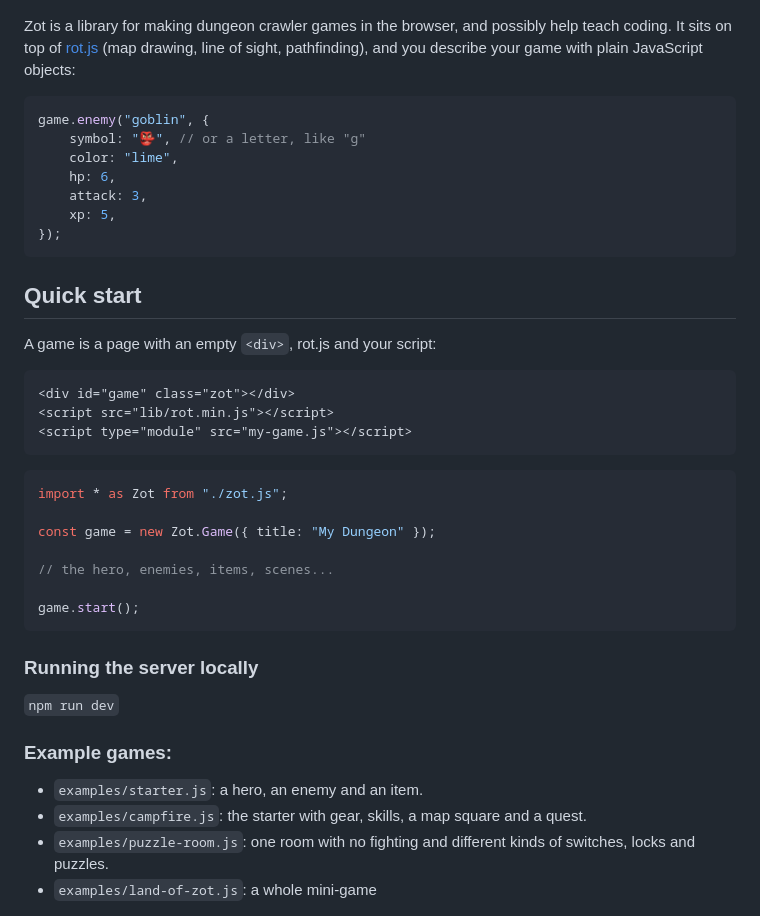
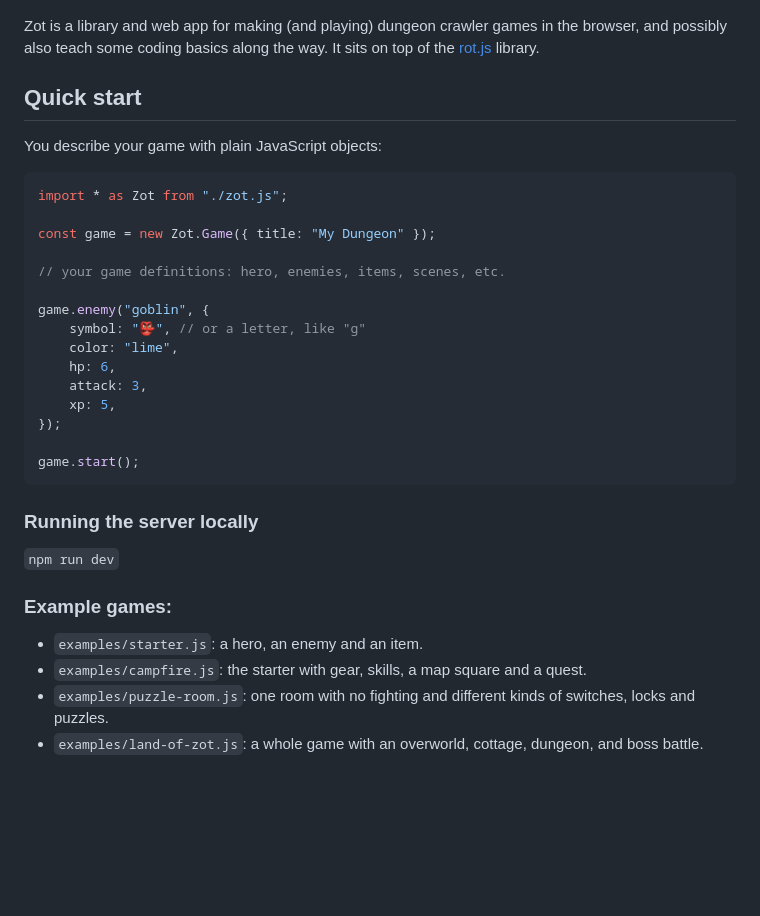
Before and after one commit to andrewchilds/zot, a Markdown page: README.md, the part around the change. Drawn GitHub-style; blank space fills up the shorter version.

````diff
--- a/README.md
+++ b/README.md
@@ -2,9 +2,20 @@
 
 ![The meadow in Land of Zot, the example game](screenshots/meadow.png)
 
-Zot is a library for making dungeon crawler games in the browser, and possibly help teach coding. It sits on top of [rot.js](https://ondras.github.io/rot.js/hp/) (map drawing, line of sight, pathfinding), and you describe your game with plain JavaScript objects:
+Zot is a library and web app for making (and playing) dungeon crawler games in the browser, and possibly also teach some coding basics along the way. It sits on top of the [rot.js](https://ondras.github.io/rot.js/hp/) library.
+
+## Quick start
+
+
+You describe your game with plain JavaScript objects:
 
 ```js
+import * as Zot from "./zot.js";
+
+const game = new Zot.Game({ title: "My Dungeon" });
+
+// your game definitions: hero, enemies, items, scenes, etc.
+
 game.enemy("goblin", {
 	symbol: "👺", // or a letter, like "g"
 	color: "lime",
@@ -12,24 +23,6 @@ game.enemy("goblin", {
 	attack: 3,
 	xp: 5,
 });
-```
-
-## Quick start
-
-A game is a page with an empty `<div>`, rot.js and your script:
-
-```html
-<div id="game" class="zot"></div>
-<script src="lib/rot.min.js"></script>
-<script type="module" src="my-game.js"></script>
-```
-
-```js
-import * as Zot from "./zot.js";
-
-const game = new Zot.Game({ title: "My Dungeon" });
-
-// the hero, enemies, items, scenes...
 
 game.start();
 ```
@@ -43,7 +36,7 @@ game.start();
 - `examples/starter.js`: a hero, an enemy and an item.
 - `examples/campfire.js`: the starter with gear, skills, a map square and a quest.
 - `examples/puzzle-room.js`: one room with no fighting and different kinds of switches, locks and puzzles.
-- `examples/land-of-zot.js`: a whole mini-game
+- `examples/land-of-zot.js`: a whole game with an overworld, cottage, dungeon, and boss battle.
 
 ![The editor with Land of Zot's code open beside the running game](screenshots/editor.png)
 
````
